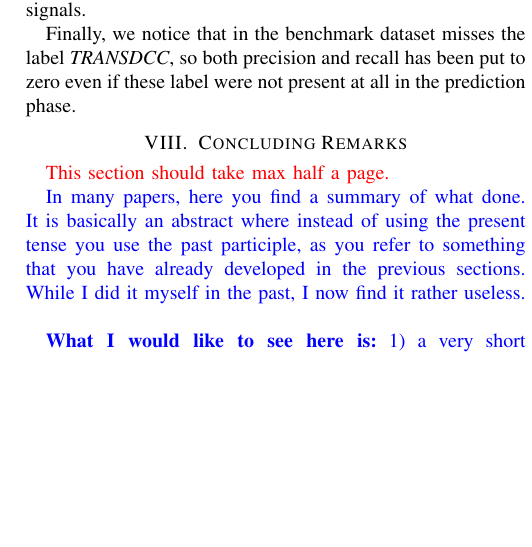
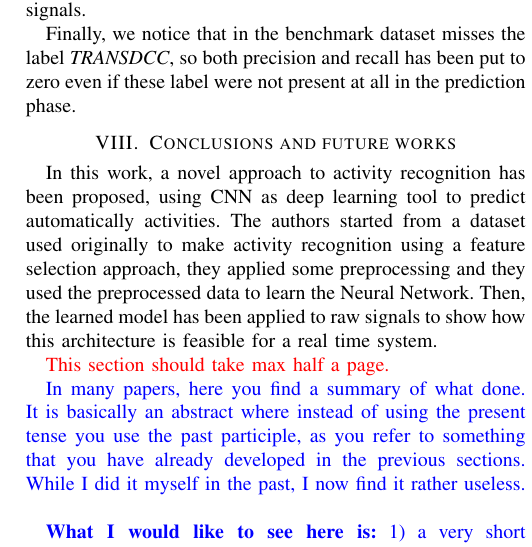
Before and after one commit to DavidePeron/motion-detection, a LaTeX paper (Report/template.tex, which reads Report/conclusions.tex): part of one column of page 6 of 6, cut so that both start at the same text, the shorter picture padded with empty space. The pictures show the PDF file Report/template.pdf that the author committed with the source.

Commit message:
Started conclusions

```diff
--- a/Report/conclusions.tex
+++ b/Report/conclusions.tex
@@ -20,4 +20,9 @@ Finally, we notice that in the benchmark dataset misses the label \textit{TRANSD
 \label{sec:conclusions}
+
+In this work, a novel approach to activity recognition has been proposed, using \gls{cnn} as deep learning tool to predict automatically activities.
+The authors started from a dataset used originally to make activity recognition using a feature selection approach, they applied some preprocessing and they used the preprocessed data to learn the Neural Network.
+Then, the learned model has been applied to raw signals to show how this architecture is feasible for a real time system.
+Remarkable results has been obtained, an accuracy of over $94\%$ in testing phase and an overall recognition rate of $75\%$ in the real time prediction.
 
 \red{This section should take max half a page.}
 
```
Also changed, not shown: Report/template.pdf, Report/conclusions.tex (2 more changed lines).
